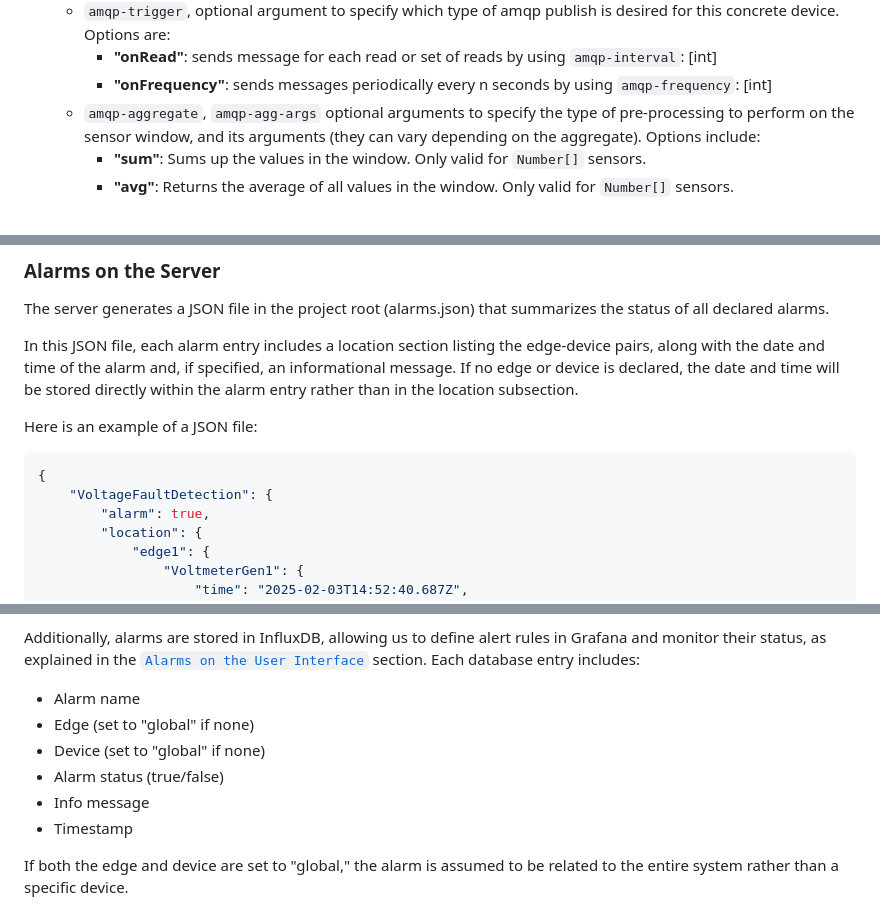
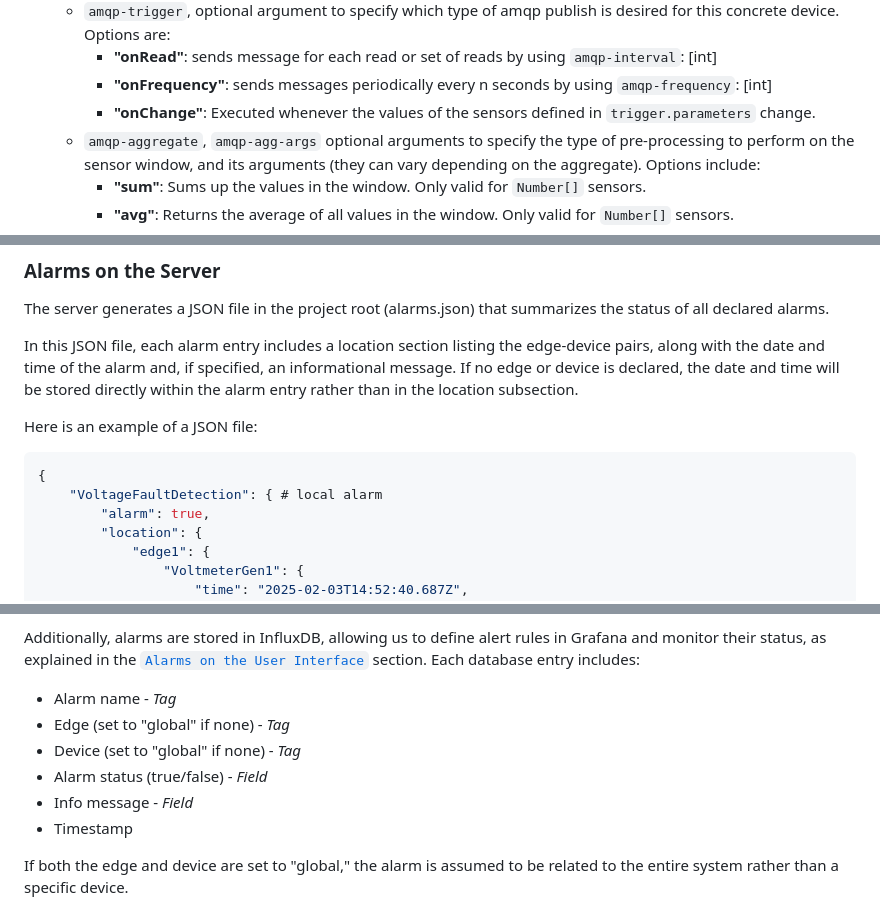
Before and after one commit to bsc-wdc/HP2C-DT, a Markdown page: README.md, 3 parts joined by grey strips. Drawn GitHub-style.

````diff
--- a/README.md
+++ b/README.md
@@ -103,6 +103,7 @@ The `devices` section will contain each device within the edge. Each device has
    - `amqp-trigger`, optional argument to specify which type of amqp publish is desired for this concrete device. Options are:
      - **"onRead"**: sends message for each read or set of reads by using `amqp-interval`: [int]
      - **"onFrequency"**: sends messages periodically every n seconds by using `amqp-frequency`: [int]
+     - **"onChange"**: Executed whenever the values of the sensors defined in `trigger.parameters` change.
    - `amqp-aggregate`, `amqp-agg-args` optional arguments to specify the type of pre-processing to perform on the sensor window, and its arguments (they can vary depending on the aggregate). Options include:
        - **"sum"**: Sums up the values in the window. Only valid for `Number[]` sensors.
        - **"avg"**: Returns the average of all values in the window. Only valid for `Number[]` sensors.
@@ -303,7 +304,7 @@ Here is an example of a JSON file:
 
 ```json
 {
-    "VoltageFaultDetection": {
+    "VoltageFaultDetection": { # local alarm
         "alarm": true,
         "location": {
             "edge1": {
@@ -331,11 +332,11 @@ To manage alarm states, we define an alarm off delay (see the [`Server`](#server
 
 Additionally, alarms are stored in InfluxDB, allowing us to define alert rules in Grafana and monitor their status, as explained in the [`Alarms on the User Interface`](#alarms-on-the-user-interface) section. Each database entry includes:
 
-- Alarm name
-- Edge (set to "global" if none)
-- Device (set to "global" if none)
-- Alarm status (true/false)
-- Info message
+- Alarm name - *Tag*
+- Edge (set to "global" if none) - *Tag*
+- Device (set to "global" if none) - *Tag*
+- Alarm status (true/false) - *Field*
+- Info message - *Field*
 - Timestamp
 
 If both the edge and device are set to "global," the alarm is assumed to be related to the entire system rather than a specific device.
````
